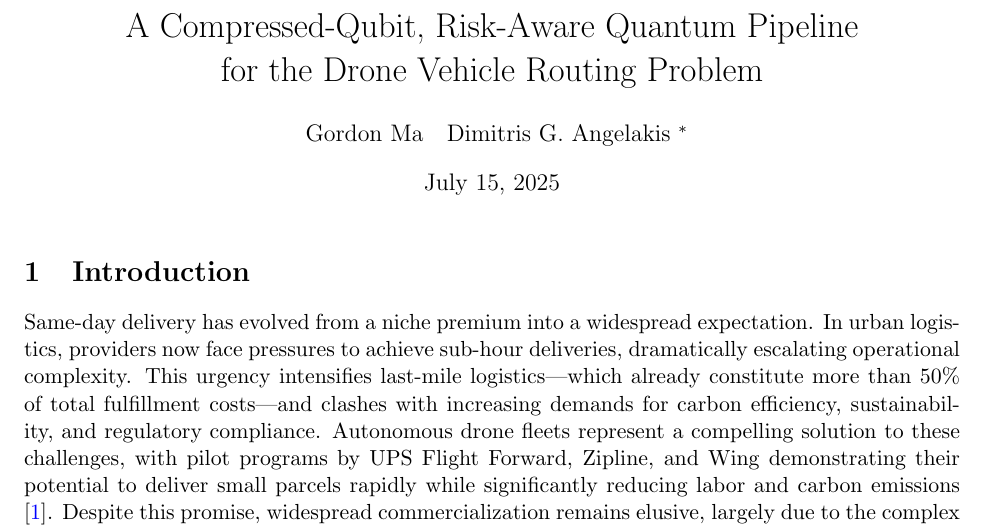
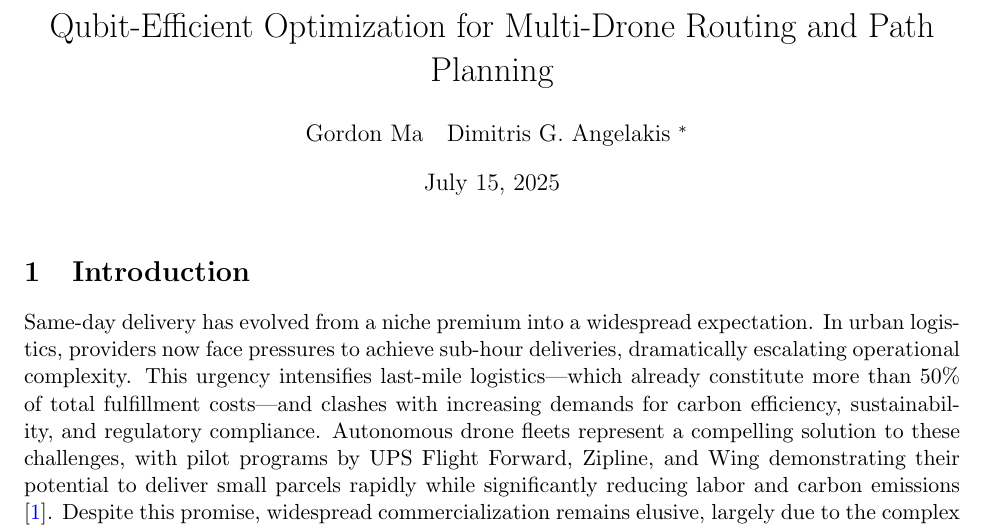
Before and after one commit to gordma/quantum_drones_paper_final, a LaTeX document (main.tex): part of page 1 of 19, cut at the place of the change. Compiled offline with pdfLaTeX.

Commit message:
Updates from Overleaf

```diff
--- a/main.tex
+++ b/main.tex
@@ -18,8 +18,8 @@
 \hypersetup{colorlinks, citecolor=blue, linkcolor=blue}
 
 % ---------- Title & Author ------------------------------------------
-\title{A Compressed-Qubit, Risk-Aware Quantum Pipeline\\
-       for the Drone Vehicle Routing Problem}
+\title{Qubit-Efficient Optimization  for Multi-Drone Routing and Path Planning
+}
 \author{%
   Gordon Ma\quad
   Dimitris G. Angelakis \footnotemark[1]
```
